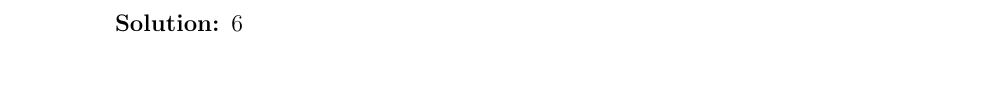
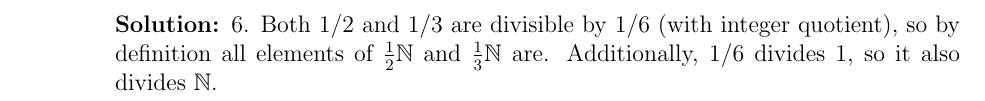
Before and after one commit to jzpan1/latex-docs, a LaTeX problem sheet (w24-MATH217/HW01.tex): part of page 5 of 5, cut at the place of the change, the shorter picture padded with empty space. Compiled offline with pdfLaTeX.

Commit message:
add explanation for last part

```diff
--- a/w24-MATH217/HW01.tex
+++ b/w24-MATH217/HW01.tex
@@ -241,7 +241,7 @@
 			\end{solution}
 		\part What is the smallest natural number n such that every set from part (a) is contained in $\frac{1}{n} \mathbb{N}$?(Alternatively, if you think no such n exists, explain why.)
 			\begin{solution}
-				6
+				6. Both 1/2 and 1/3 are divisible by 1/6 (with integer quotient), so by definition all elements of $\frac{1}{2}\mathbb{N}$ and $\frac{1}{3}\mathbb{N}$ are. Additionally, 1/6 divides 1, so it also divides $\mathbb{N}$.
 			\end{solution}
 	\end{parts}
 \end{questions}
```
Also changed, not shown: w24-MATH217/HW01.pdf.
